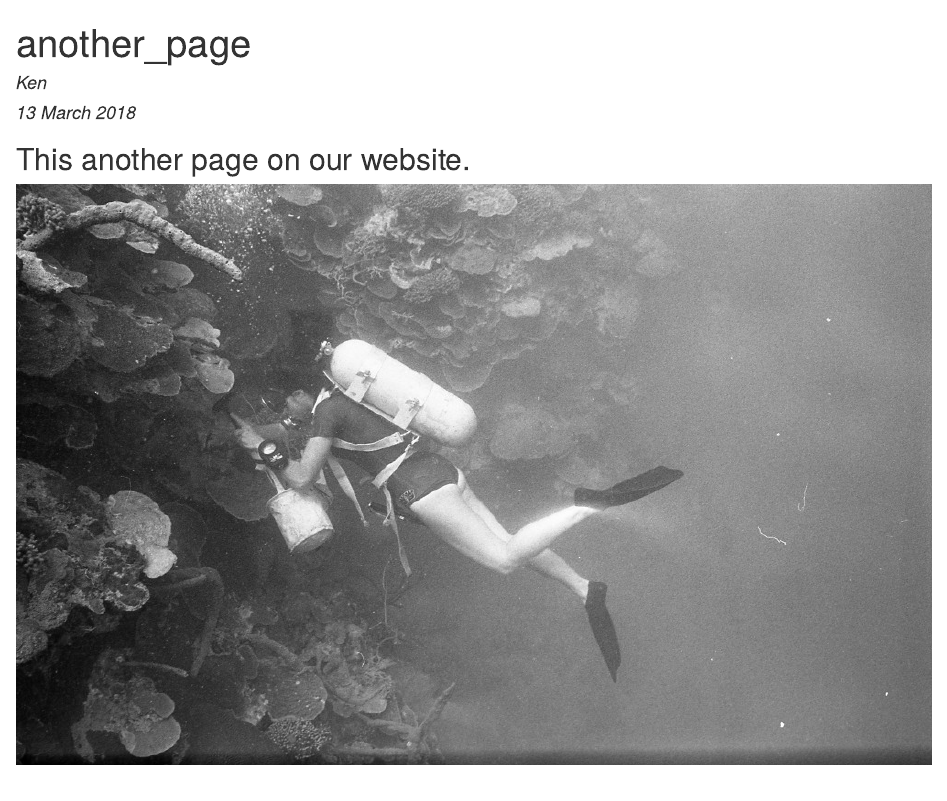
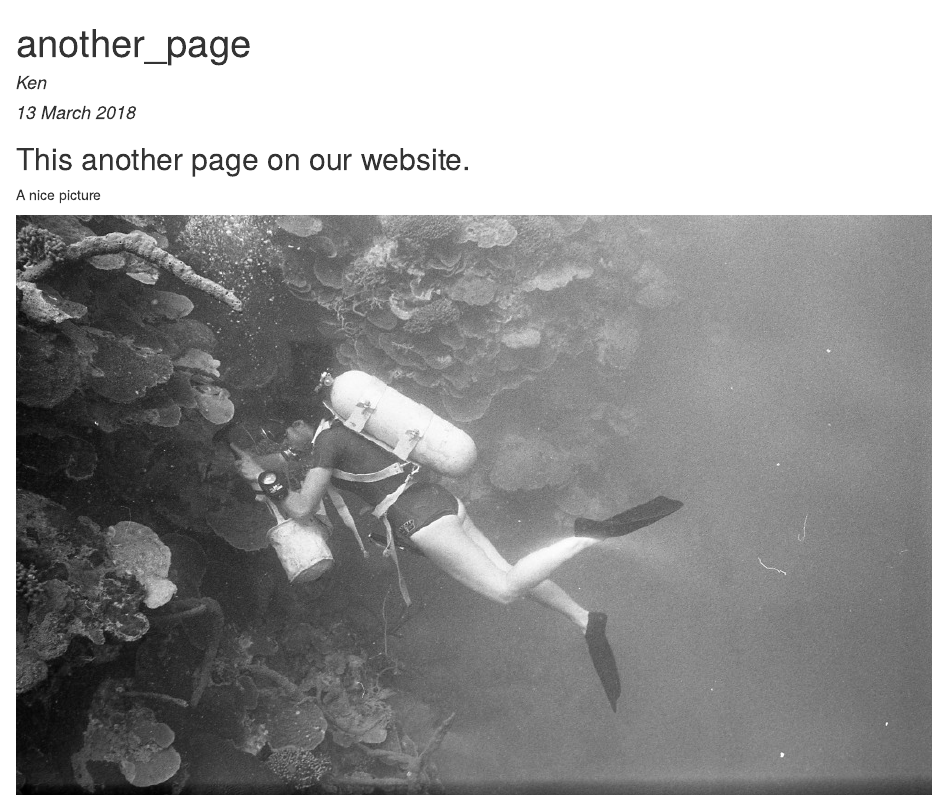
Before and after one commit to ericlingerfelt/collab-research, an R Markdown document (another_page.Rmd): the page in a window 1100 px wide, from its top. The pictures show the output file another_page.html that the author committed with the source, opened offline.

Commit message:
fix the picture

```diff
--- a/another_page.Rmd
+++ b/another_page.Rmd
@@ -11,4 +11,6 @@ knitr::opts_chunk$set(echo = TRUE)
 
 ## This another page on our website.
 
+A nice picture
+
 ![](db075.jpg)
```
Also changed, not shown: another_page.html.
